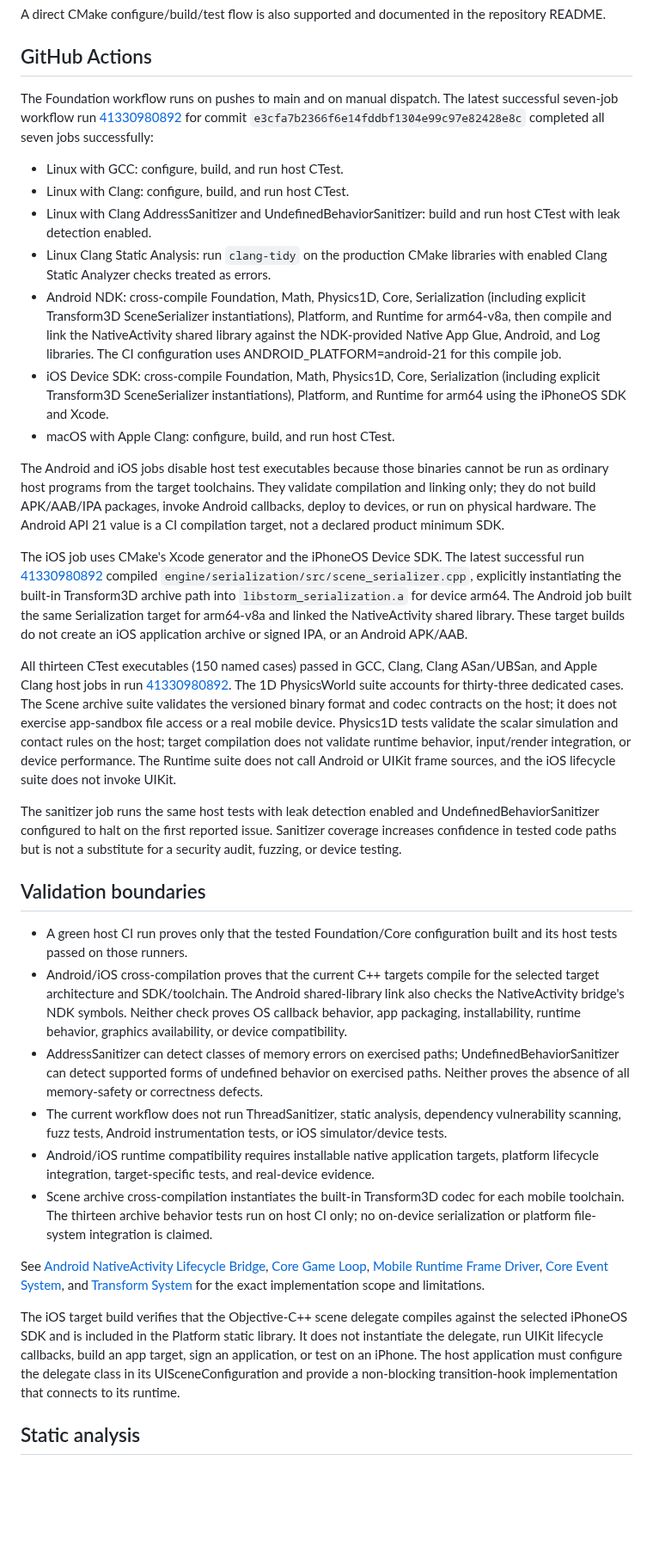
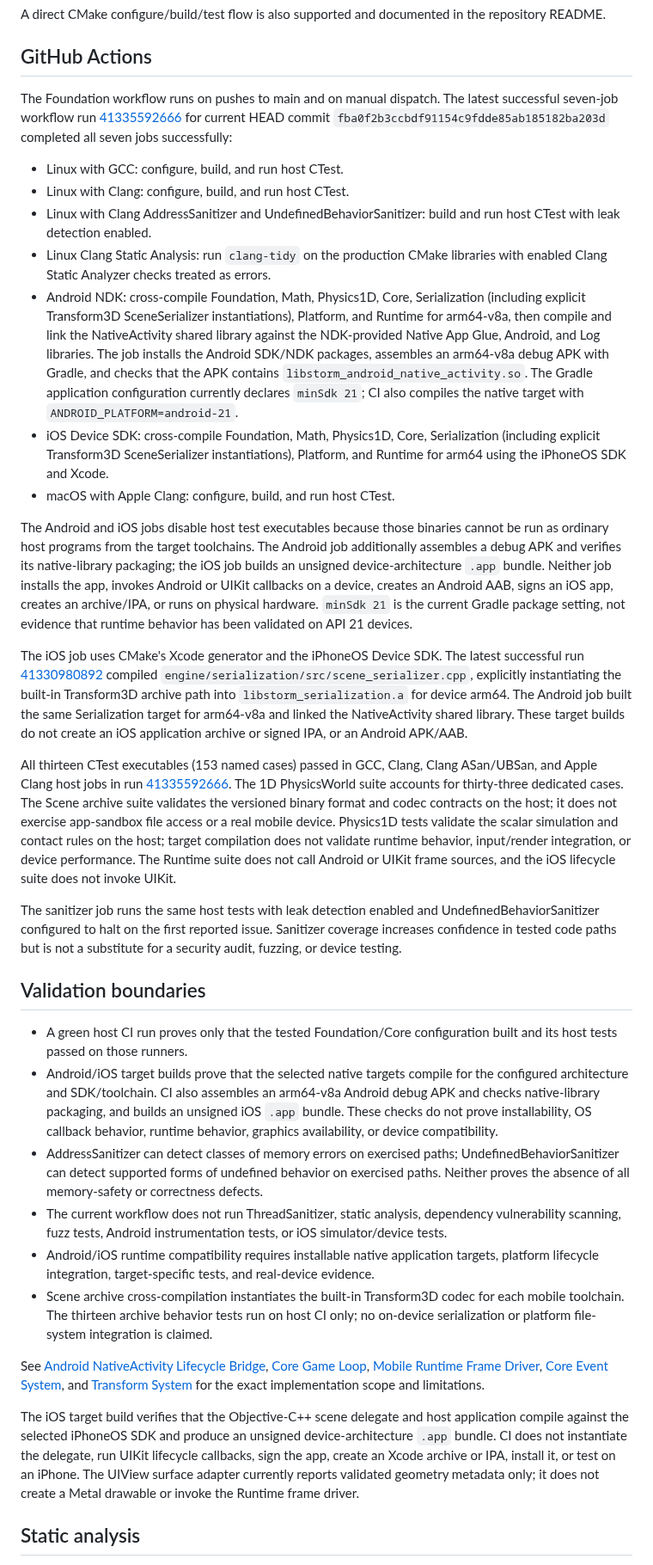
Before and after one commit to thedeverfankhajo-bot/StormEngine, a Markdown page: docs/TESTING.md, the part around the change. Shown at 86% size. Drawn GitHub-style; blank space fills up the shorter version.

Commit message:
docs: align mobile build and test evidence

```diff
--- a/docs/TESTING.md
+++ b/docs/TESTING.md
@@ -166,28 +166,28 @@ A direct CMake configure/build/test flow is also supported and documented in the
 
 ## GitHub Actions
 
-The Foundation workflow runs on pushes to main and on manual dispatch. The latest successful seven-job workflow run [41330980892](https://github.com/thedeverfankhajo-bot/StormEngine/actions/runs/41330980892) for commit `e3cfa7b2366f6e14fddbf1304e99c97e82428e8c` completed all seven jobs successfully:
+The Foundation workflow runs on pushes to main and on manual dispatch. The latest successful seven-job workflow run [41335592666](https://github.com/thedeverfankhajo-bot/StormEngine/actions/runs/41335592666) for current HEAD commit `fba0f2b3ccbdf91154c9fdde85ab185182ba203d` completed all seven jobs successfully:
 
 - Linux with GCC: configure, build, and run host CTest.
 - Linux with Clang: configure, build, and run host CTest.
 - Linux with Clang AddressSanitizer and UndefinedBehaviorSanitizer: build and run host CTest with leak detection enabled.
 - Linux Clang Static Analysis: run `clang-tidy` on the production CMake libraries with enabled Clang Static Analyzer checks treated as errors.
-- Android NDK: cross-compile Foundation, Math, Physics1D, Core, Serialization (including explicit Transform3D SceneSerializer instantiations), Platform, and Runtime for arm64-v8a, then compile and link the NativeActivity shared library against the NDK-provided Native App Glue, Android, and Log libraries. The CI configuration uses ANDROID_PLATFORM=android-21 for this compile job.
+- Android NDK: cross-compile Foundation, Math, Physics1D, Core, Serialization (including explicit Transform3D SceneSerializer instantiations), Platform, and Runtime for arm64-v8a, then compile and link the NativeActivity shared library against the NDK-provided Native App Glue, Android, and Log libraries. The job installs the Android SDK/NDK packages, assembles an arm64-v8a debug APK with Gradle, and checks that the APK contains `libstorm_android_native_activity.so`. The Gradle application configuration currently declares `minSdk 21`; CI also compiles the native target with `ANDROID_PLATFORM=android-21`.
 - iOS Device SDK: cross-compile Foundation, Math, Physics1D, Core, Serialization (including explicit Transform3D SceneSerializer instantiations), Platform, and Runtime for arm64 using the iPhoneOS SDK and Xcode.
 - macOS with Apple Clang: configure, build, and run host CTest.
 
-The Android and iOS jobs disable host test executables because those binaries cannot be run as ordinary host programs from the target toolchains. They validate compilation and linking only; they do not build APK/AAB/IPA packages, invoke Android callbacks, deploy to devices, or run on physical hardware. The Android API 21 value is a CI compilation target, not a declared product minimum SDK.
+The Android and iOS jobs disable host test executables because those binaries cannot be run as ordinary host programs from the target toolchains. The Android job additionally assembles a debug APK and verifies its native-library packaging; the iOS job builds an unsigned device-architecture `.app` bundle. Neither job installs the app, invokes Android or UIKit callbacks on a device, creates an Android AAB, signs an iOS app, creates an archive/IPA, or runs on physical hardware. `minSdk 21` is the current Gradle package setting, not evidence that runtime behavior has been validated on API 21 devices.
 
 The iOS job uses CMake's Xcode generator and the iPhoneOS Device SDK. The latest successful run [41330980892](https://github.com/thedeverfankhajo-bot/StormEngine/actions/runs/41330980892) compiled `engine/serialization/src/scene_serializer.cpp`, explicitly instantiating the built-in Transform3D archive path into `libstorm_serialization.a` for device arm64. The Android job built the same Serialization target for arm64-v8a and linked the NativeActivity shared library. These target builds do not create an iOS application archive or signed IPA, or an Android APK/AAB.
 
-All thirteen CTest executables (150 named cases) passed in GCC, Clang, Clang ASan/UBSan, and Apple Clang host jobs in run [41330980892](https://github.com/thedeverfankhajo-bot/StormEngine/actions/runs/41330980892). The 1D PhysicsWorld suite accounts for thirty-three dedicated cases. The Scene archive suite validates the versioned binary format and codec contracts on the host; it does not exercise app-sandbox file access or a real mobile device. Physics1D tests validate the scalar simulation and contact rules on the host; target compilation does not validate runtime behavior, input/render integration, or device performance. The Runtime suite does not call Android or UIKit frame sources, and the iOS lifecycle suite does not invoke UIKit.
+All thirteen CTest executables (153 named cases) passed in GCC, Clang, Clang ASan/UBSan, and Apple Clang host jobs in run [41335592666](https://github.com/thedeverfankhajo-bot/StormEngine/actions/runs/41335592666). The 1D PhysicsWorld suite accounts for thirty-three dedicated cases. The Scene archive suite validates the versioned binary format and codec contracts on the host; it does not exercise app-sandbox file access or a real mobile device. Physics1D tests validate the scalar simulation and contact rules on the host; target compilation does not validate runtime behavior, input/render integration, or device performance. The Runtime suite does not call Android or UIKit frame sources, and the iOS lifecycle suite does not invoke UIKit.
 
 The sanitizer job runs the same host tests with leak detection enabled and UndefinedBehaviorSanitizer configured to halt on the first reported issue. Sanitizer coverage increases confidence in tested code paths but is not a substitute for a security audit, fuzzing, or device testing.
 
 ## Validation boundaries
 
 - A green host CI run proves only that the tested Foundation/Core configuration built and its host tests passed on those runners.
-- Android/iOS cross-compilation proves that the current C++ targets compile for the selected target architecture and SDK/toolchain. The Android shared-library link also checks the NativeActivity bridge's NDK symbols. Neither check proves OS callback behavior, app packaging, installability, runtime behavior, graphics availability, or device compatibility.
+- Android/iOS target builds prove that the selected native targets compile for the configured architecture and SDK/toolchain. CI also assembles an arm64-v8a Android debug APK and checks native-library packaging, and builds an unsigned iOS `.app` bundle. These checks do not prove installability, OS callback behavior, runtime behavior, graphics availability, or device compatibility.
 - AddressSanitizer can detect classes of memory errors on exercised paths; UndefinedBehaviorSanitizer can detect supported forms of undefined behavior on exercised paths. Neither proves the absence of all memory-safety or correctness defects.
 - The current workflow does not run ThreadSanitizer, static analysis, dependency vulnerability scanning, fuzz tests, Android instrumentation tests, or iOS simulator/device tests.
 - Android/iOS runtime compatibility requires installable native application targets, platform lifecycle integration, target-specific tests, and real-device evidence.
@@ -196,7 +196,7 @@ The sanitizer job runs the same host tests with leak detection enabled and Undef
 See [Android NativeActivity Lifecycle Bridge](ANDROID-NATIVE-ACTIVITY.md), [Core Game Loop](GAME-LOOP.md), [Mobile Runtime Frame Driver](MOBILE-RUNTIME.md), [Core Event System](EVENT-SYSTEM.md), and [Transform System](TRANSFORM-SYSTEM.md) for the exact implementation scope and limitations.
 
 
-The iOS target build verifies that the Objective-C++ scene delegate compiles against the selected iPhoneOS SDK and is included in the Platform static library. It does not instantiate the delegate, run UIKit lifecycle callbacks, build an app target, sign an application, or test on an iPhone. The host application must configure the delegate class in its UISceneConfiguration and provide a non-blocking transition-hook implementation that connects to its runtime.
+The iOS target build verifies that the Objective-C++ scene delegate and host application compile against the selected iPhoneOS SDK and produce an unsigned device-architecture `.app` bundle. CI does not instantiate the delegate, run UIKit lifecycle callbacks, sign the app, create an Xcode archive or IPA, install it, or test on an iPhone. The UIView surface adapter currently reports validated geometry metadata only; it does not create a Metal drawable or invoke the Runtime frame driver.
 
 
 ## Static analysis
```
Also changed, not shown: docs/COMPATIBILITY.md (+2 -2 lines).
